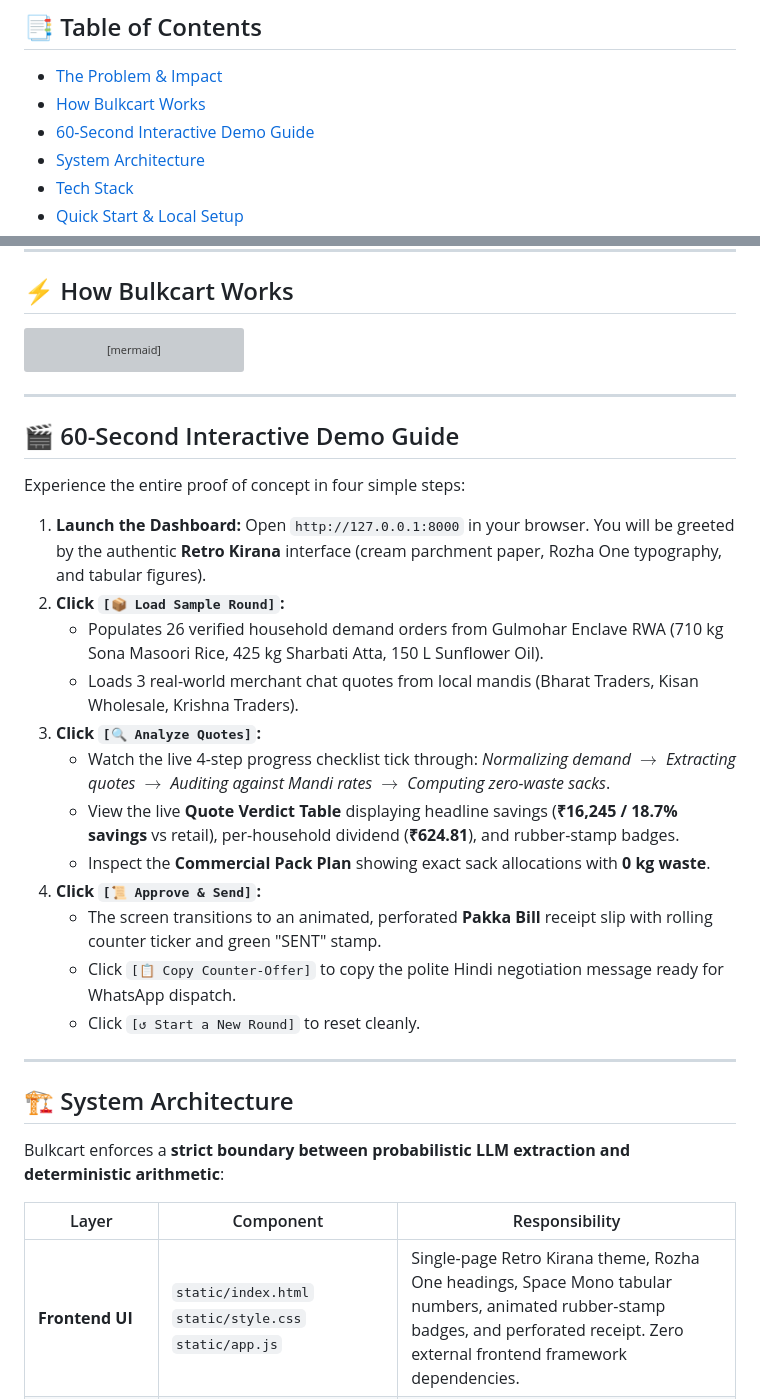
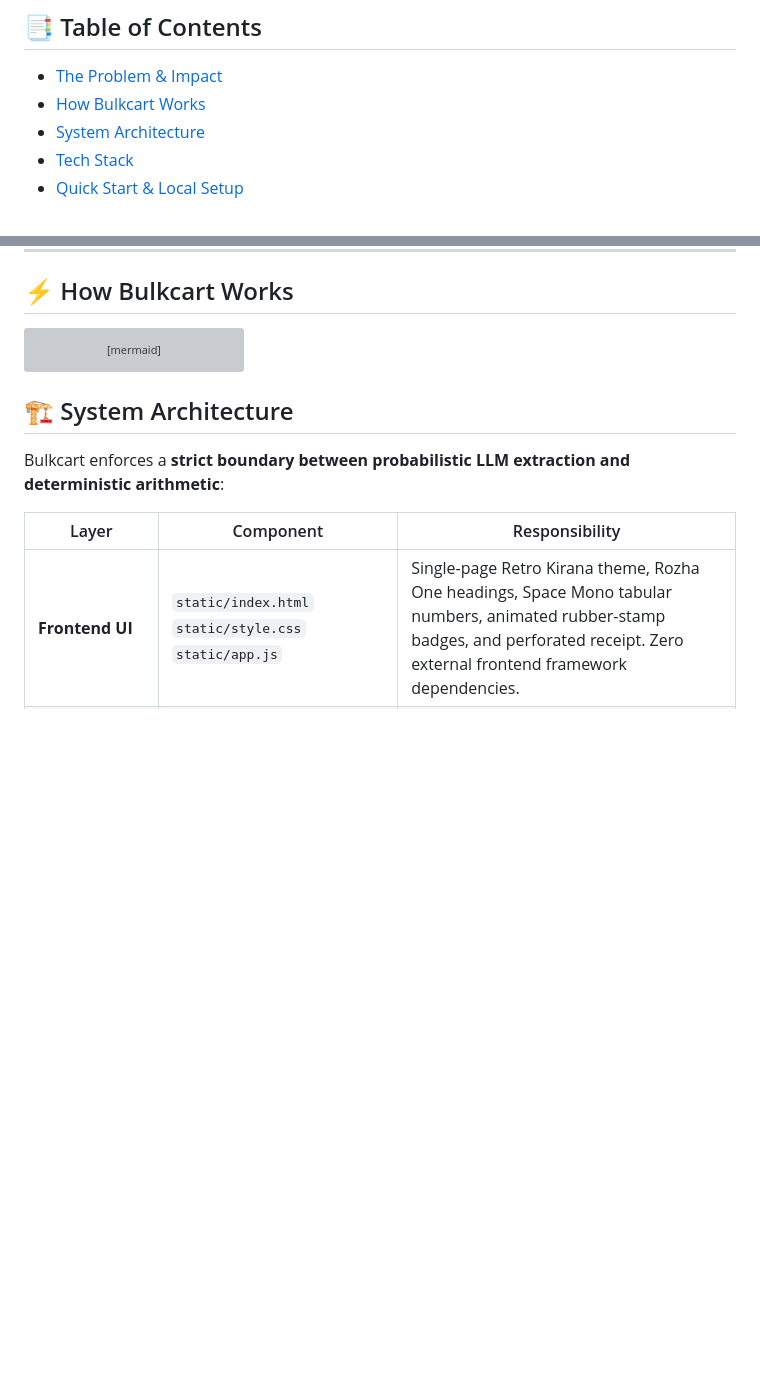
Before and after one commit to anshkumarraix-dev/Bulkcart, a Markdown page: README.md, 2 parts joined by grey strips. Drawn GitHub-style; blank space fills up the shorter version; grey boxes are pictures that could not be loaded.

````diff
--- a/README.md
+++ b/README.md
@@ -16,7 +16,6 @@
 
 - [The Problem & Impact](#-the-problem--real-world-impact)
 - [How Bulkcart Works](#-how-bulkcart-works)
-- [60-Second Interactive Demo Guide](#-60-second-interactive-demo-guide)
 - [System Architecture](#-system-architecture)
 - [Tech Stack](#-tech-stack)
 - [Quick Start & Local Setup](#-quick-start--local-setup)
@@ -59,27 +58,6 @@ flowchart LR
     G --> H
     H --> I["Pakka Bill Slip<br/>Perforated Receipt + Counter-Offer"]
 ```
-
----
-
-## 🎬 60-Second Interactive Demo Guide
-
-Experience the entire proof of concept in four simple steps:
-
-1. **Launch the Dashboard:** Open `http://127.0.0.1:8000` in your browser. You will be greeted by the authentic **Retro Kirana** interface (cream parchment paper, Rozha One typography, and tabular figures).
-2. **Click `[📦 Load Sample Round]`:**
-   - Populates 26 verified household demand orders from Gulmohar Enclave RWA (710 kg Sona Masoori Rice, 425 kg Sharbati Atta, 150 L Sunflower Oil).
-   - Loads 3 real-world merchant chat quotes from local mandis (Bharat Traders, Kisan Wholesale, Krishna Traders).
-3. **Click `[🔍 Analyze Quotes]`:**
-   - Watch the live 4-step progress checklist tick through: *Normalizing demand $\rightarrow$ Extracting quotes $\rightarrow$ Auditing against Mandi rates $\rightarrow$ Computing zero-waste sacks*.
-   - View the live **Quote Verdict Table** displaying headline savings (**₹16,245 / 18.7% savings** vs retail), per-household dividend (**₹624.81**), and rubber-stamp badges.
-   - Inspect the **Commercial Pack Plan** showing exact sack allocations with **0 kg waste**.
-4. **Click `[📜 Approve & Send]`:**
-   - The screen transitions to an animated, perforated **Pakka Bill** receipt slip with rolling counter ticker and green "SENT" stamp.
-   - Click `[📋 Copy Counter-Offer]` to copy the polite Hindi negotiation message ready for WhatsApp dispatch.
-   - Click `[↺ Start a New Round]` to reset cleanly.
-
----
 
 ## 🏗️ System Architecture
 
````
